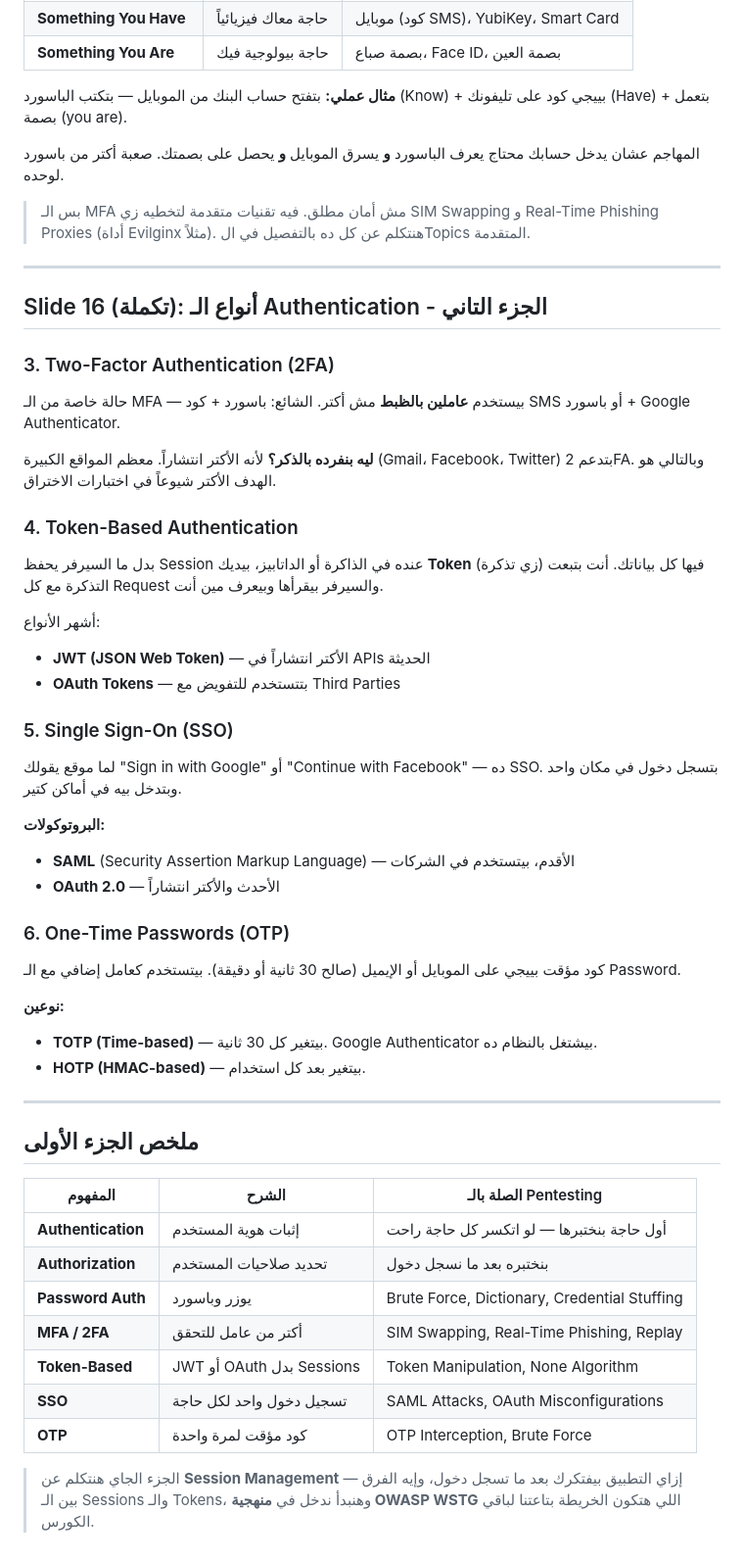
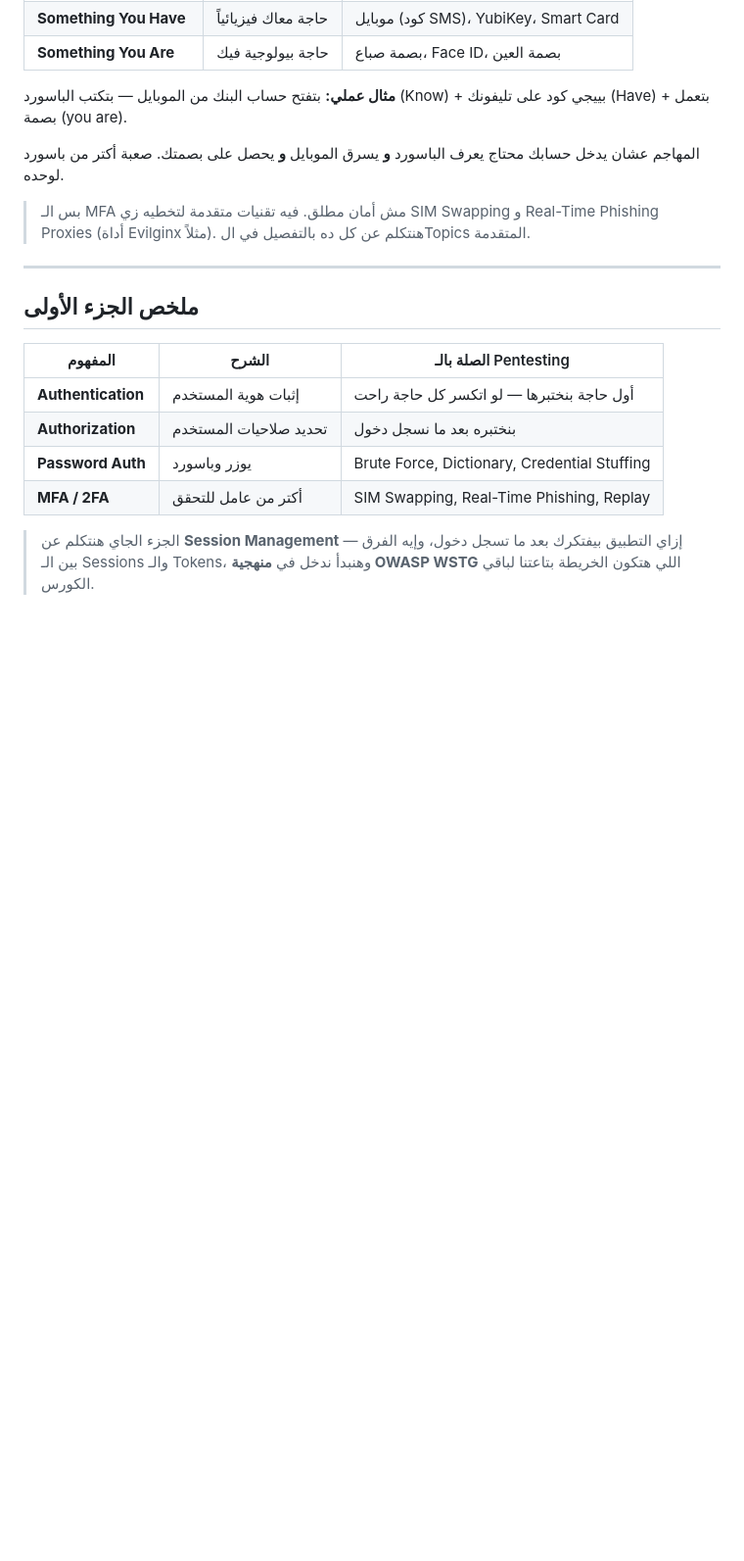
Before and after one commit to KhaledVoC1/EWPTX---, a Markdown page: session_01.md, the part around the change. Shown at 98% size. GitHub-like rendering; blank space fills up the shorter version.

Commit message:
Remove sections on authentication types
Removed detailed explanations of various authentication types including 2FA, Token-Based Authentication, SSO, and OTP from the document.

```diff
--- a/session_01.md
+++ b/session_01.md
@@ -279,41 +279,6 @@ username=ahmed&password=P@ssw0rd123!
 
 ---
 
-## Slide 16 (تكملة): أنواع الـ Authentication - الجزء التاني
-
-### 3. Two-Factor Authentication (2FA)
-
-حالة خاصة من الـ MFA — بيستخدم **عاملين بالظبط** مش أكتر. الشائع: باسورد + كود SMS أو باسورد + Google Authenticator.
-
-**ليه بنفرده بالذكر؟**
-لأنه الأكتر انتشاراً. معظم المواقع الكبيرة (Gmail، Facebook، Twitter) بتدعم 2FA. وبالتالي هو الهدف الأكتر شيوعاً في اختبارات الاختراق.
-
-### 4. Token-Based Authentication
-
-بدل ما السيرفر يحفظ Session عنده في الذاكرة أو الداتابيز، بيديك **Token** (زي تذكرة) فيها كل بياناتك. أنت بتبعت التذكرة مع كل Request والسيرفر بيقرأها وبيعرف مين أنت.
-
-أشهر الأنواع:
-- **JWT (JSON Web Token)** — الأكتر انتشاراً في APIs الحديثة
-- **OAuth Tokens** — بتتستخدم للتفويض مع Third Parties
-
-### 5. Single Sign-On (SSO)
-
-لما موقع يقولك "Sign in with Google" أو "Continue with Facebook" — ده SSO. بتسجل دخول في مكان واحد وبتدخل بيه في أماكن كتير.
-
-**البروتوكولات:**
-- **SAML** (Security Assertion Markup Language) — الأقدم، بيتستخدم في الشركات
-- **OAuth 2.0** — الأحدث والأكتر انتشاراً
-
-### 6. One-Time Passwords (OTP)
-
-كود مؤقت بييجي على الموبايل أو الإيميل (صالح 30 ثانية أو دقيقة). بيتستخدم كعامل إضافي مع الـ Password.
-
-**نوعين:**
-- **TOTP (Time-based)** — بيتغير كل 30 ثانية. Google Authenticator بيشتغل بالنظام ده.
-- **HOTP (HMAC-based)** — بيتغير بعد كل استخدام.
-
----
-
 ## ملخص الجزء الأولى
 
 | المفهوم | الشرح | الصلة بالـ Pentesting |
@@ -322,8 +287,5 @@ username=ahmed&password=P@ssw0rd123!
 | **Authorization** | تحديد صلاحيات المستخدم | بنختبره بعد ما نسجل دخول |
 | **Password Auth** | يوزر وباسورد | Brute Force, Dictionary, Credential Stuffing |
 | **MFA / 2FA** | أكتر من عامل للتحقق | SIM Swapping, Real-Time Phishing, Replay |
-| **Token-Based** | JWT أو OAuth بدل Sessions | Token Manipulation, None Algorithm |
-| **SSO** | تسجيل دخول واحد لكل حاجة | SAML Attacks, OAuth Misconfigurations |
-| **OTP** | كود مؤقت لمرة واحدة | OTP Interception, Brute Force |
 
 > الجزء الجاي هنتكلم عن **Session Management** — إزاي التطبيق بيفتكرك بعد ما تسجل دخول، وإيه الفرق بين الـ Sessions والـ Tokens، وهنبدأ ندخل في **منهجية OWASP WSTG** اللي هتكون الخريطة بتاعتنا لباقي الكورس.
```
